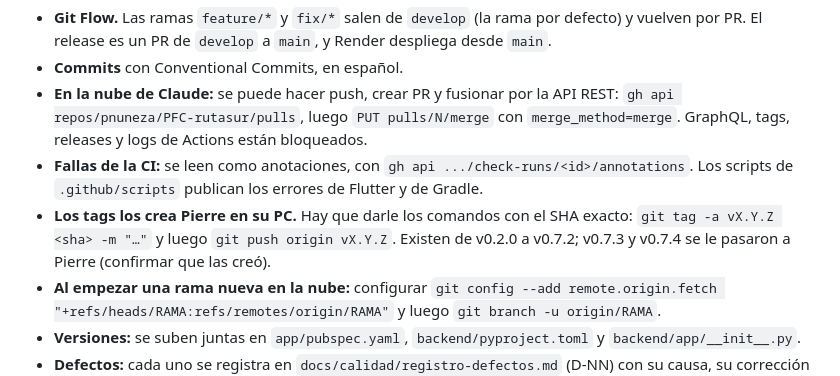
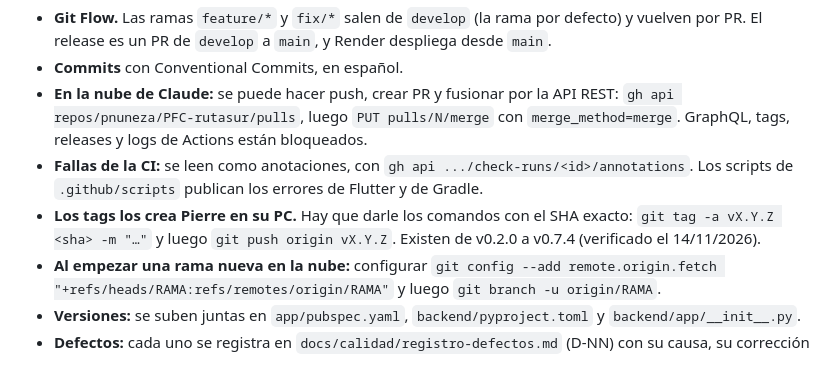
Before and after one commit to pnuneza/PFC-rutasur, a Markdown page: CLAUDE.md, the part around the change. Rendered like a GitHub page.

Commit message:
docs: tags v0.2.0 a v0.7.4 confirmados
Co-Authored-By: Claude Opus 5.5 <noreply@anthropic.com>
Claude-Session: https://claude.ai/code/session_012CbNxR3TwumTaYy1QMFWvv

```diff
--- a/CLAUDE.md
+++ b/CLAUDE.md
@@ -121,7 +121,7 @@ Investigación II todavía lo menciona y está por confirmar con Pierre.
 - **Commits** con Conventional Commits, en español.
 - **En la nube de Claude:** se puede hacer push, crear PR y fusionar por la API REST: `gh api repos/pnuneza/PFC-rutasur/pulls`, luego `PUT pulls/N/merge` con `merge_method=merge`. GraphQL, tags, releases y logs de Actions están bloqueados.
 - **Fallas de la CI:** se leen como anotaciones, con `gh api .../check-runs/<id>/annotations`. Los scripts de `.github/scripts` publican los errores de Flutter y de Gradle.
-- **Los tags los crea Pierre en su PC.** Hay que darle los comandos con el SHA exacto: `git tag -a vX.Y.Z <sha> -m "…"` y luego `git push origin vX.Y.Z`. Existen de v0.2.0 a v0.7.2; v0.7.3 y v0.7.4 se le pasaron a Pierre (confirmar que las creó).
+- **Los tags los crea Pierre en su PC.** Hay que darle los comandos con el SHA exacto: `git tag -a vX.Y.Z <sha> -m "…"` y luego `git push origin vX.Y.Z`. Existen de v0.2.0 a v0.7.4 (verificado el 14/11/2026).
 - **Al empezar una rama nueva en la nube:** configurar `git config --add remote.origin.fetch "+refs/heads/RAMA:refs/remotes/origin/RAMA"` y luego `git branch -u origin/RAMA`.
 - **Versiones:** se suben juntas en `app/pubspec.yaml`, `backend/pyproject.toml` y `backend/app/__init__.py`.
 - **Defectos:** cada uno se registra en `docs/calidad/registro-defectos.md` (D-NN) con su causa, su corrección y la prueba que lo cubre.
```
